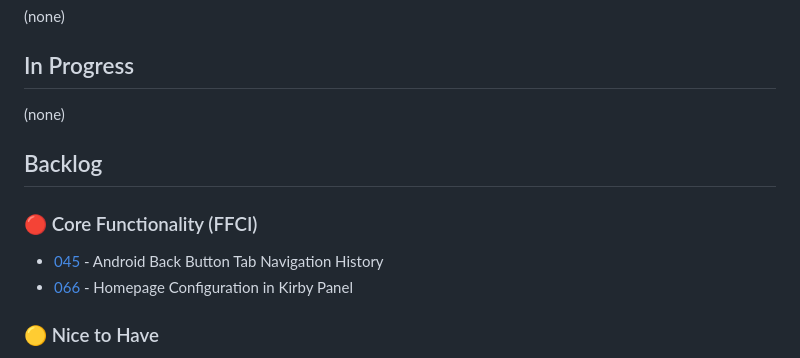
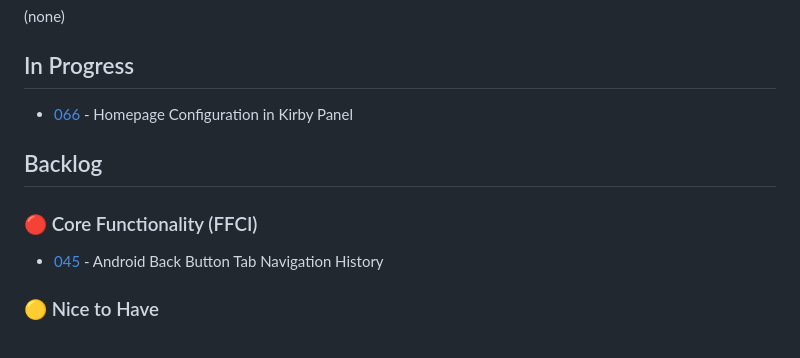
Before and after one commit to FiveQInnovations/mip-mobile-app, a Markdown page: tickets/TICKETS.md, the part around the change. Rendered like a GitHub page.

Commit message:
Move ticket 066 to in-progress

```diff
--- a/tickets/TICKETS.md
+++ b/tickets/TICKETS.md
@@ -11,13 +11,12 @@ Quick reference for active tasks. See individual files for details.
 (none)
 
 ## In Progress
-(none)
+- [066](066-homepage-configuration-panel.md) - Homepage Configuration in Kirby Panel
 
 ## Backlog
 
 ### 🔴 Core Functionality (FFCI)
 - [045](045-android-back-button-tab-history.md) - Android Back Button Tab Navigation History
-- [066](066-homepage-configuration-panel.md) - Homepage Configuration in Kirby Panel
 
 ### 🟡 Nice to Have
 - [038](038-cache-last-data.md) - Cache Last Successful Data for Offline Access
```
Also changed, not shown: tickets/066-homepage-configuration-panel.md (+1 -1 lines).
